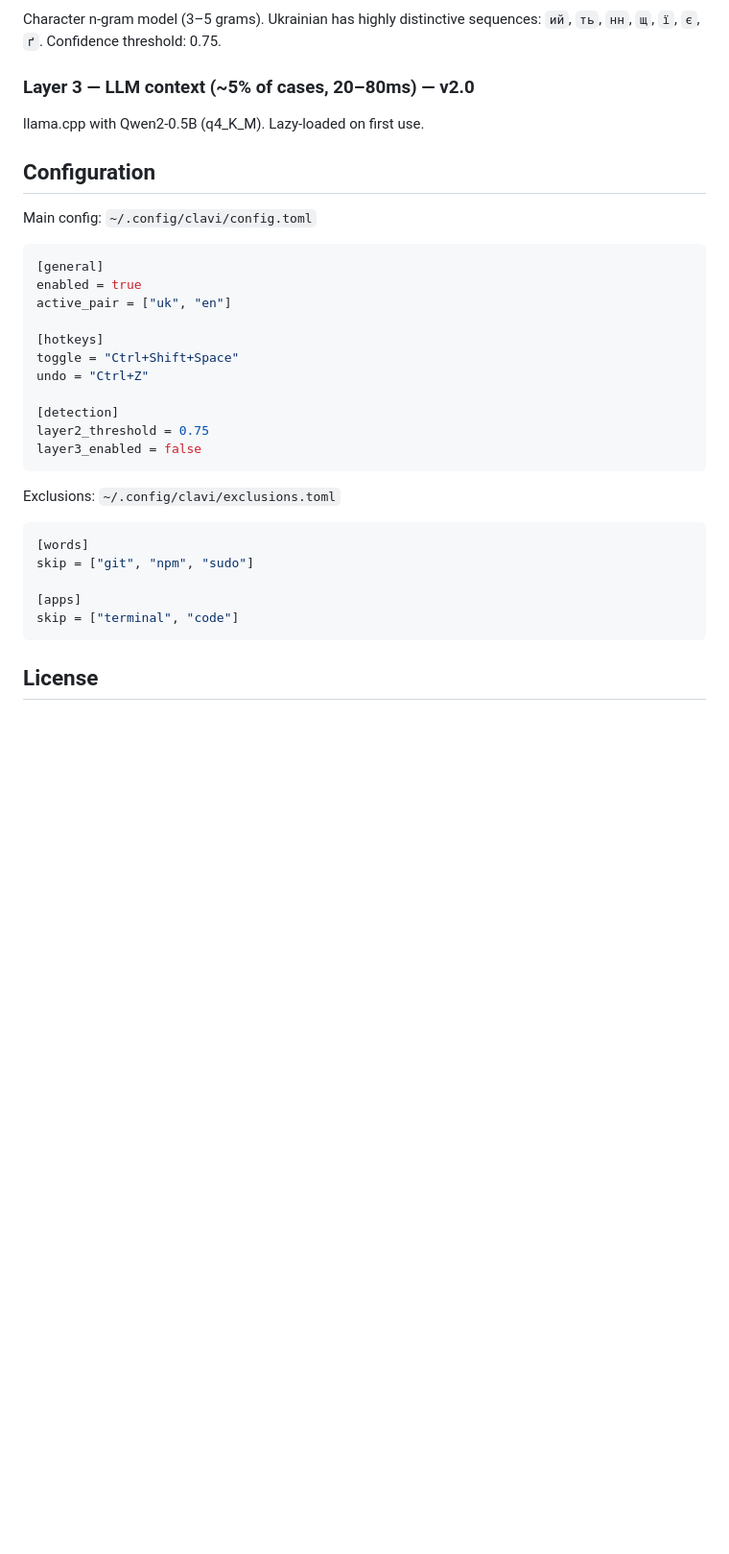
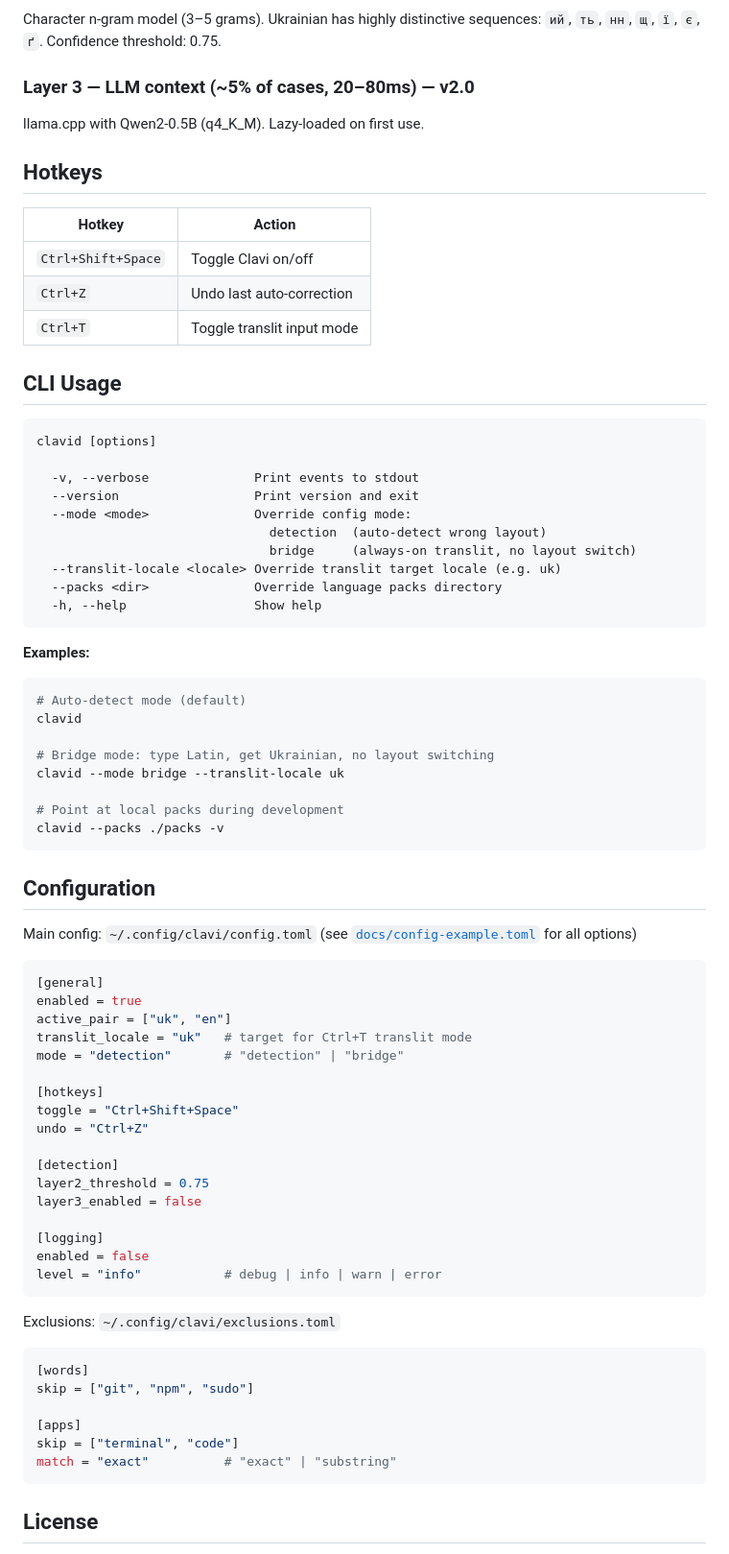
Before and after one commit to kunichik/clavi, a Markdown page: README.md, the part around one of its changes. Shown at 96% size. Drawn GitHub-style; blank space fills up the shorter version.

````diff
--- a/README.md
+++ b/README.md
@@ -92,14 +117,52 @@ Character n-gram model (3–5 grams). Ukrainian has highly distinctive sequences
 ### Layer 3 — LLM context (~5% of cases, 20–80ms) — v2.0
 llama.cpp with Qwen2-0.5B (q4_K_M). Lazy-loaded on first use.
 
+## Hotkeys
+
+| Hotkey | Action |
+|--------|--------|
+| `Ctrl+Shift+Space` | Toggle Clavi on/off |
+| `Ctrl+Z` | Undo last auto-correction |
+| `Ctrl+T` | Toggle translit input mode |
+
+## CLI Usage
+
+```
+clavid [options]
+
+  -v, --verbose              Print events to stdout
+  --version                  Print version and exit
+  --mode <mode>              Override config mode:
+                               detection  (auto-detect wrong layout)
+                               bridge     (always-on translit, no layout switch)
+  --translit-locale <locale> Override translit target locale (e.g. uk)
+  --packs <dir>              Override language packs directory
+  -h, --help                 Show help
+```
+
+**Examples:**
+
+```bash
+# Auto-detect mode (default)
+clavid
+
+# Bridge mode: type Latin, get Ukrainian, no layout switching
+clavid --mode bridge --translit-locale uk
+
+# Point at local packs during development
+clavid --packs ./packs -v
+```
+
 ## Configuration
 
-Main config: `~/.config/clavi/config.toml`
+Main config: `~/.config/clavi/config.toml` (see [`docs/config-example.toml`](docs/config-example.toml) for all options)
 
 ```toml
 [general]
 enabled = true
 active_pair = ["uk", "en"]
+translit_locale = "uk"   # target for Ctrl+T translit mode
+mode = "detection"       # "detection" | "bridge"
 
 [hotkeys]
 toggle = "Ctrl+Shift+Space"
@@ -108,6 +171,10 @@ undo = "Ctrl+Z"
 [detection]
 layer2_threshold = 0.75
 layer3_enabled = false
+
+[logging]
+enabled = false
+level = "info"           # debug | info | warn | error
 ```
 
 Exclusions: `~/.config/clavi/exclusions.toml`
@@ -118,6 +185,7 @@ skip = ["git", "npm", "sudo"]
 
 [apps]
 skip = ["terminal", "code"]
+match = "exact"          # "exact" | "substring"
 ```
 
 ## License
````
Also changed, not shown: other parts of README.md (+33 -8 lines).
